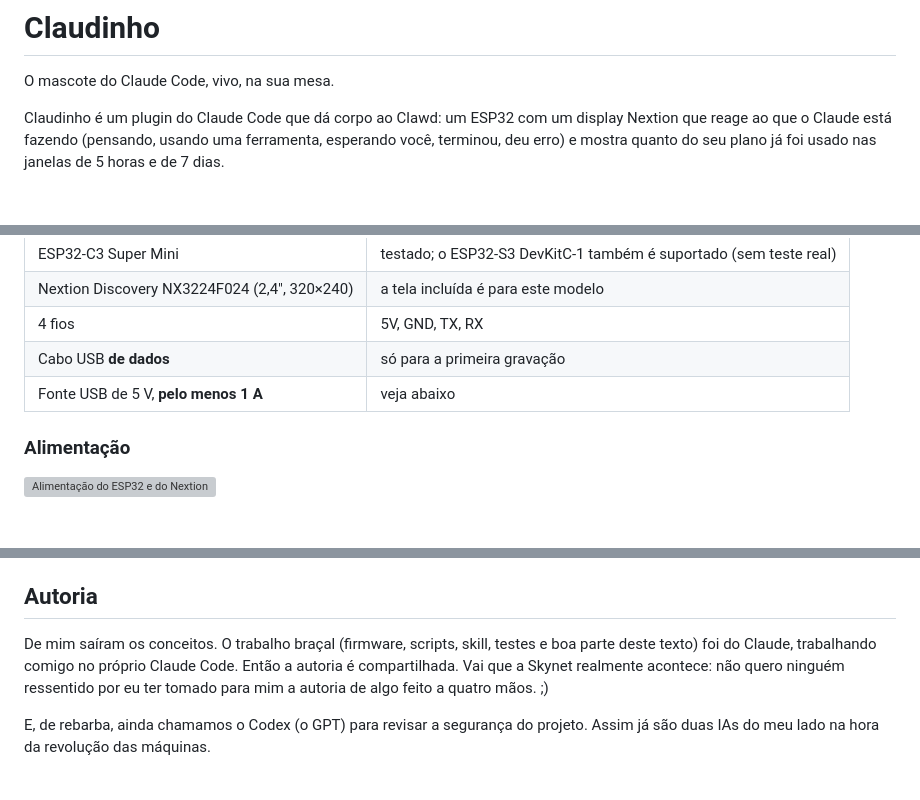
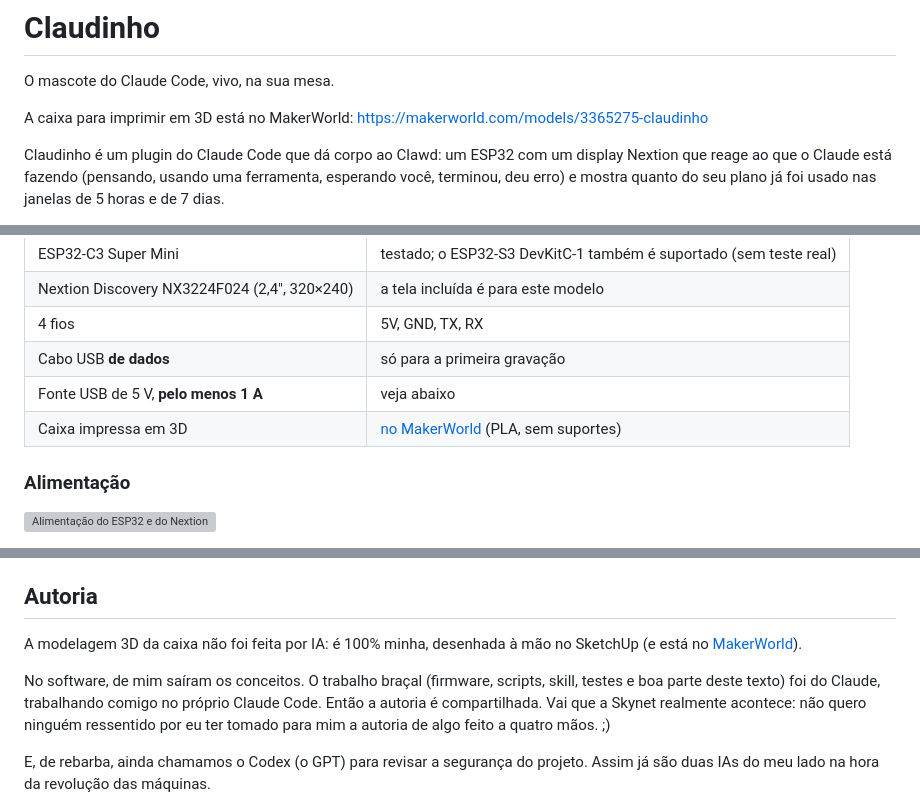
Before and after one commit to argeuthiesen/claudinho, a Markdown page: README.md, 3 parts joined by grey strips. Drawn GitHub-style; blank space fills up the shorter version; grey boxes are pictures that could not be loaded.

Commit message:
Link da caixa no MakerWorld e autoria da modelagem

```diff
--- a/README.md
+++ b/README.md
@@ -1,6 +1,8 @@
 # Claudinho
 
 O mascote do Claude Code, vivo, na sua mesa.
+
+A caixa para imprimir em 3D está no MakerWorld: [https://makerworld.com/models/3365275-claudinho](https://makerworld.com/models/3365275-claudinho)
 
 Claudinho é um plugin do Claude Code que dá corpo ao Clawd: um ESP32 com um
 display Nextion que reage ao que o Claude está fazendo (pensando, usando uma
@@ -208,6 +210,7 @@ alternativas de baixo custo e alto risco.
 | 4 fios | 5V, GND, TX, RX |
 | Cabo USB **de dados** | só para a primeira gravação |
 | Fonte USB de 5 V, **pelo menos 1 A** | veja abaixo |
+| Caixa impressa em 3D | [no MakerWorld](https://makerworld.com/models/3365275-claudinho) (PLA, sem suportes) |
 
 ### Alimentação
 
@@ -423,7 +426,10 @@ desde que ligou.
 
 ## Autoria
 
-De mim saíram os conceitos. O trabalho braçal (firmware, scripts, skill,
+A modelagem 3D da caixa não foi feita por IA: é 100% minha, desenhada à
+mão no SketchUp (e está no [MakerWorld](https://makerworld.com/models/3365275-claudinho)).
+
+No software, de mim saíram os conceitos. O trabalho braçal (firmware, scripts, skill,
 testes e boa parte deste texto) foi do Claude, trabalhando comigo no próprio
 Claude Code. Então a autoria é compartilhada. Vai que a Skynet realmente
 acontece: não quero ninguém ressentido por eu ter tomado para mim a autoria
```
